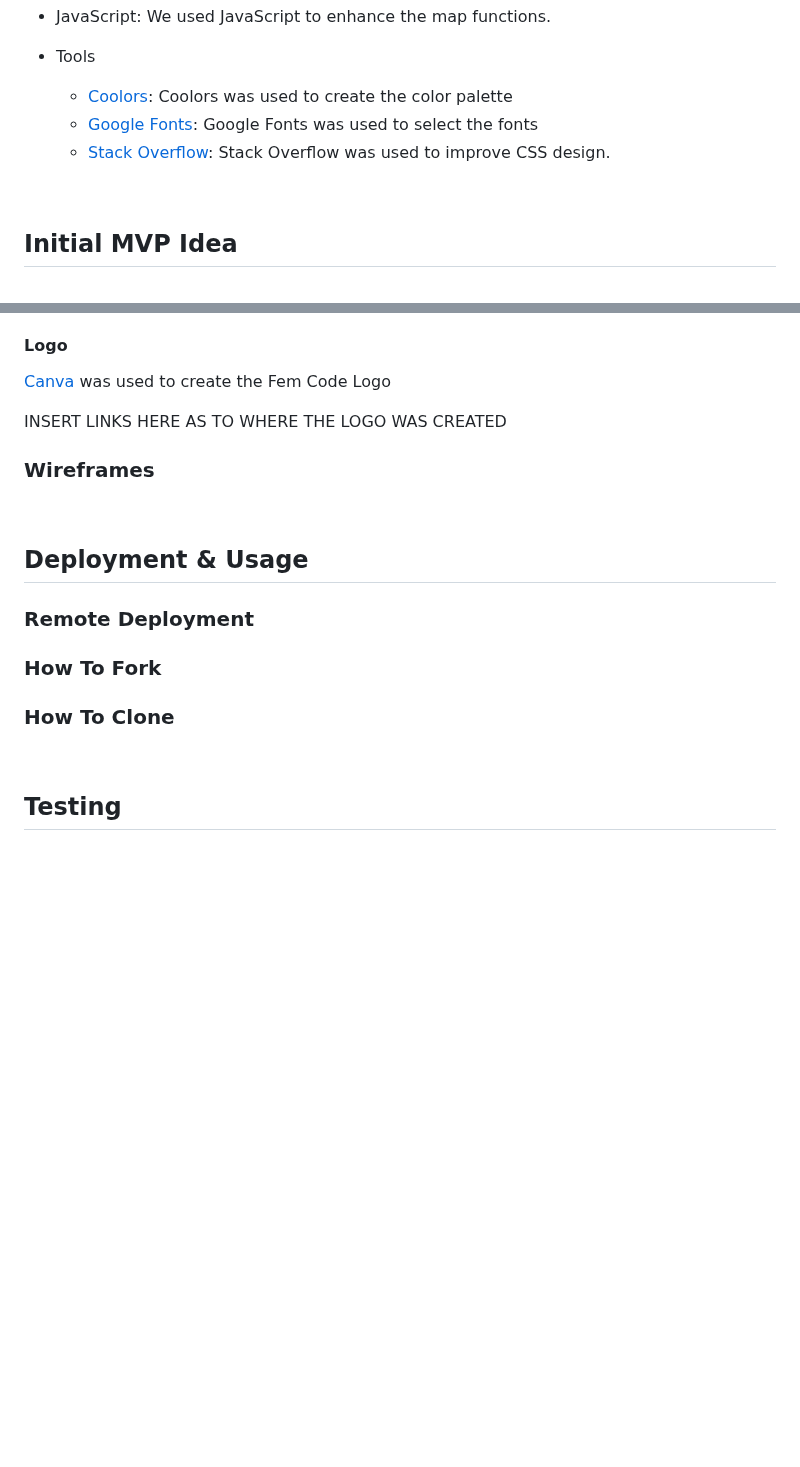
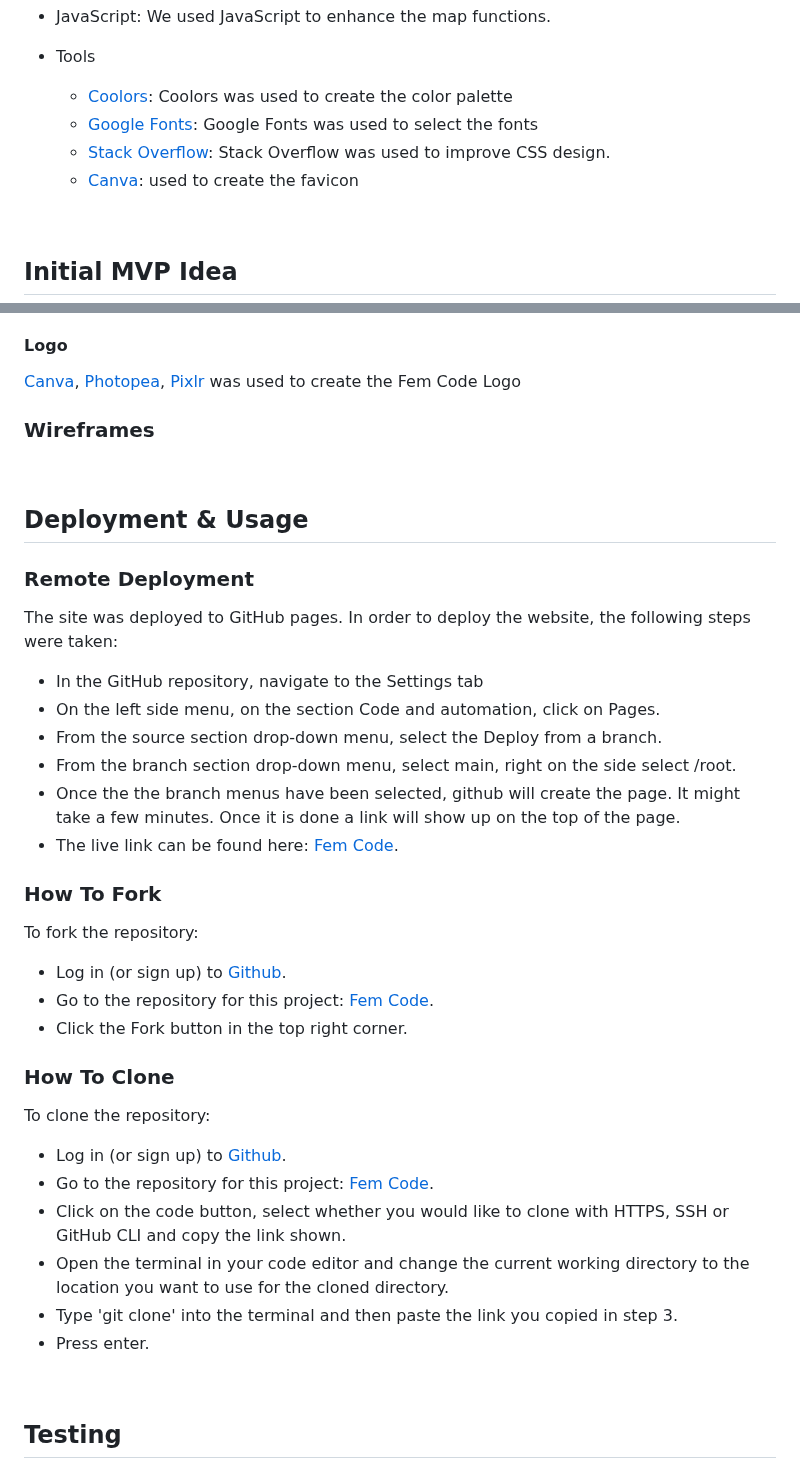
Before and after one commit to panzek/fem-code, a Markdown page: README.md, 2 parts joined by grey strips. Rendered like a GitHub page; blank space fills up the shorter version.

Commit message:
Update README deployent and usage section, update links and tools

```diff
--- a/README.md
+++ b/README.md
@@ -69,6 +78,7 @@ Women working are often underrepresented in technical roles, particularly in lea
   * [Coolors](https://coolors.co/): Coolors was used to create the color palette
   * [Google Fonts](https://fonts.google.com/): Google Fonts was used to select the fonts
   * [Stack Overflow](https://stackoverflow.com/): Stack Overflow was used to improve CSS design.
+  * [Canva](https://www.canva.com/): used to create the favicon
 
 
 <br>
@@ -108,9 +118,7 @@ INSERT LINKS HERE AS TO WJERE IMAGES WERE TAKEN
 
 #### Logo
 
-[Canva](https://www.canva.com/) was used to create the Fem Code Logo
-
-INSERT LINKS HERE AS TO WHERE THE LOGO WAS CREATED
+[Canva](https://www.canva.com/), [Photopea](https://www.photopea.com/), [Pixlr](https://pixlr.com/)  was used to create the Fem Code Logo
 
 ### Wireframes
 
@@ -118,8 +126,31 @@ INSERT LINKS HERE AS TO WHERE THE LOGO WAS CREATED
 
 ## Deployment & Usage
 ### Remote Deployment
+The site was deployed to GitHub pages. In order to deploy the website, the following steps were taken:
+* In the GitHub repository, navigate to the Settings tab
+* On the left side menu, on the section Code and automation, click on Pages.
+* From the source section drop-down menu, select the Deploy from a branch.
+* From the branch section drop-down menu, select main, right on the side select /root.
+* Once the the branch menus have been selected, github will create the page. It might take a few minutes. Once it is done a link will show up on the top of the page.
+* The live link can be found here: [Fem Code](https://panzek.github.io/fem-code/).
+
+
+
 ### How To Fork
+To fork the repository:
+* Log in (or sign up) to [Github](https://github.com/).
+* Go to the repository for this project: [Fem Code](https://github.com/panzek/fem-code).
+* Click the Fork button in the top right corner.
+
 ### How To Clone
+
+To clone the repository:
+* Log in (or sign up) to [Github](https://github.com/).
+* Go to the repository for this project: [Fem Code](https://github.com/panzek/fem-code).
+* Click on the code button, select whether you would like to clone with HTTPS, SSH or GitHub CLI and copy the link shown.
+* Open the terminal in your code editor and change the current working directory to the location you want to use for the cloned directory.
+* Type 'git clone' into the terminal and then paste the link you copied in step 3.
+* Press enter.
 
 <br>
 
```
Also changed, not shown: other parts of README.md (+10 -1 lines).
